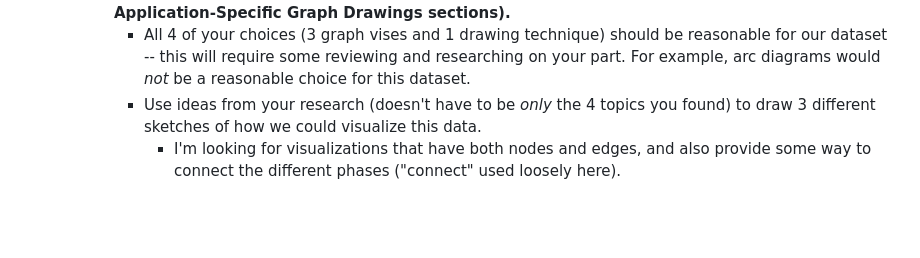
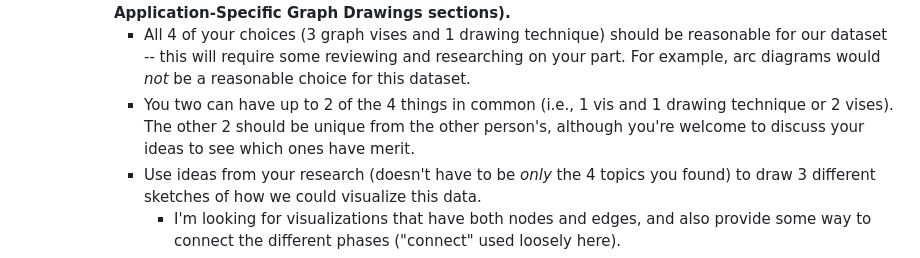
Before and after one commit to Davidson-Data-Vis-Lab/JIT-compiler-vis, a Markdown page: meeting-notes/agenda.md, the part around the change. Rendered like a GitHub page; blank space fills up the shorter version.

Commit message:
Update agenda with project deliverables and guidelines
Clarified deliverables and collaboration guidelines for graph visualization project.

```diff
--- a/meeting-notes/agenda.md
+++ b/meeting-notes/agenda.md
@@ -16,6 +16,7 @@ Agenda:
     * For example, one we used in [Lab 8 was the Force-Directed Layout](https://docs.google.com/document/d/1aZvdt_JhqttjF-AIbYyCH_p7IgqszKaOBayk_DcrS9A/edit?tab=t.0#heading=h.74fvo7160ixj). How could we use this code? Why would it work or why would it be a poor choice?
     * **Deliverables: quick presentation of 3 types of graph visualizations plus at least 1 technique for graph drawing (review the [Wikipedia article](https://en.wikipedia.org/wiki/Graph_drawing#:~:text=In%20the%20case%20of%20directed,adjacency%20matrix%20of%20the%20graph), especially the Layout Methods and Application-Specific Graph Drawings sections).**
         * All 4 of your choices (3 graph vises and 1 drawing technique) should be reasonable for our dataset -- this will require some reviewing and researching on your part. For example, arc diagrams would *not* be a reasonable choice for this dataset.
+        * You two can have up to 2 of the 4 things in common (i.e., 1 vis and 1 drawing technique or 2 vises). The other 2 should be unique from the other person's, although you're welcome to discuss your ideas to see which ones have merit.
         * Use ideas from your research (doesn't have to be *only* the 4 topics you found) to draw 3 different sketches of how we could visualize this data.
           * I'm looking for visualizations that have both nodes and edges, and also provide some way to connect the different phases ("connect" used loosely here).
     * **Submit your slides and sketches to this [Google Form](https://forms.gle/bT1UTtuJ7Ced3JJH8) by 11:59 PM on Monday, March 30.**
```
